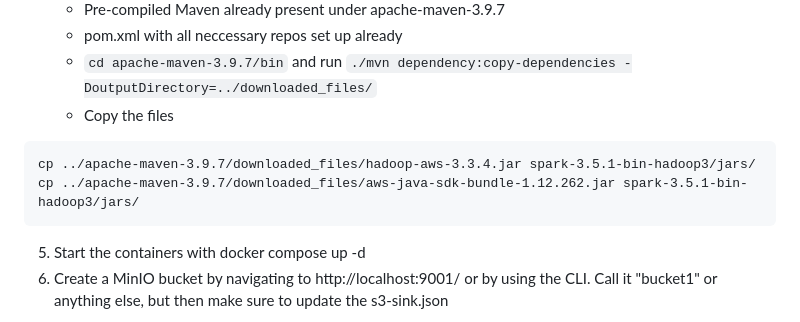
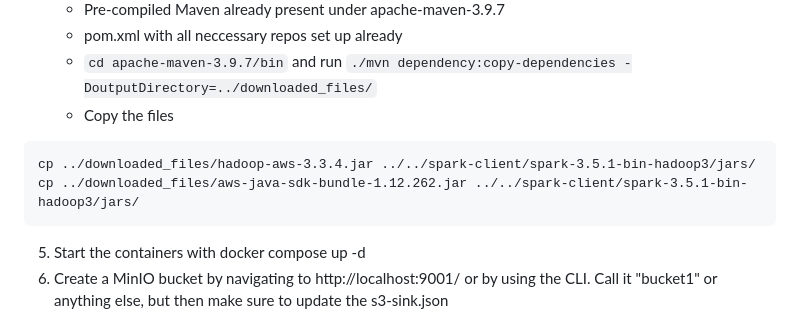
Before and after one commit to tomonikolovski/personal_finance_ai_data_pipeline, a Markdown page: README.md, the part around the change. GitHub-like rendering.

````diff
--- a/README.md
+++ b/README.md
@@ -20,8 +20,8 @@ RHEL container - Preconfigured Linux box from where you can run the Python/PySpa
     - ```cd apache-maven-3.9.7/bin``` and run ```./mvn dependency:copy-dependencies -DoutputDirectory=../downloaded_files/```
     - Copy the files
 ```
-cp ../apache-maven-3.9.7/downloaded_files/hadoop-aws-3.3.4.jar spark-3.5.1-bin-hadoop3/jars/
-cp ../apache-maven-3.9.7/downloaded_files/aws-java-sdk-bundle-1.12.262.jar spark-3.5.1-bin-hadoop3/jars/
+cp ../downloaded_files/hadoop-aws-3.3.4.jar ../../spark-client/spark-3.5.1-bin-hadoop3/jars/
+cp ../downloaded_files/aws-java-sdk-bundle-1.12.262.jar ../../spark-client/spark-3.5.1-bin-hadoop3/jars/
 ```
 5. Start the containers with docker compose up -d
 6. Create a MinIO bucket by navigating to http://localhost:9001/ or by using the CLI. Call it "bucket1" or anything else, but then make sure to update the s3-sink.json
````
